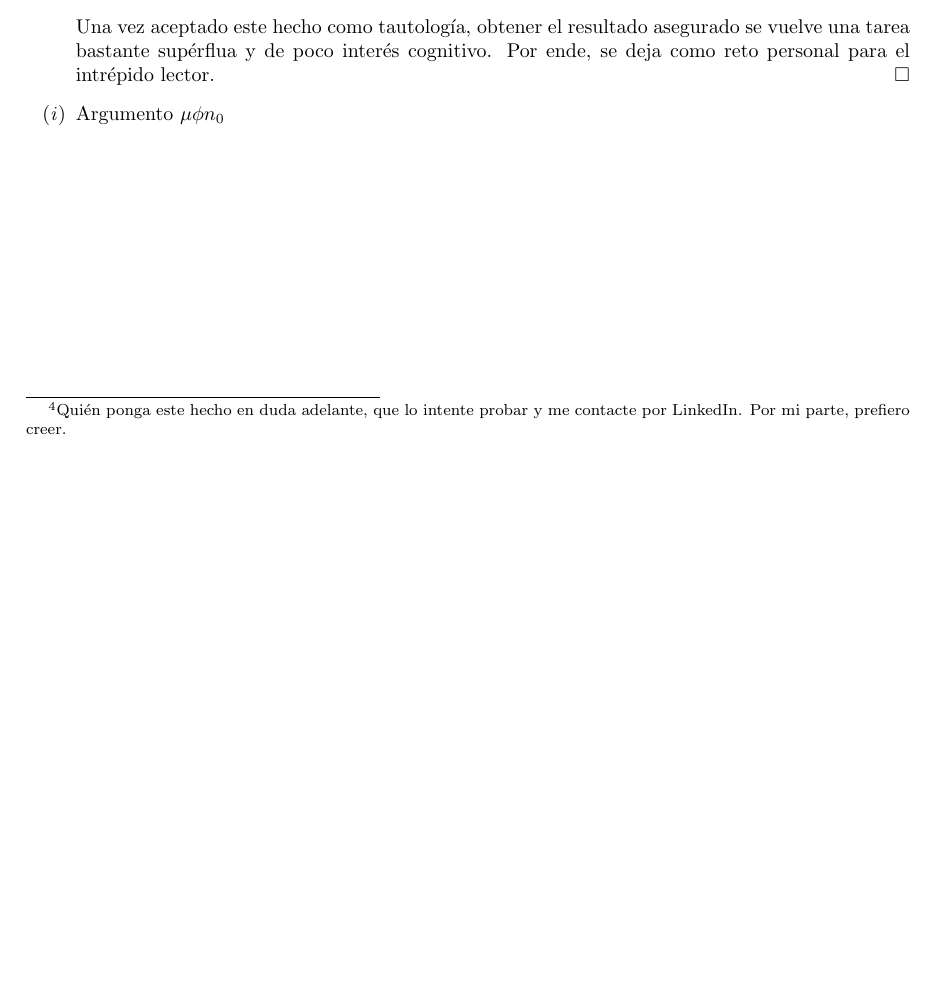
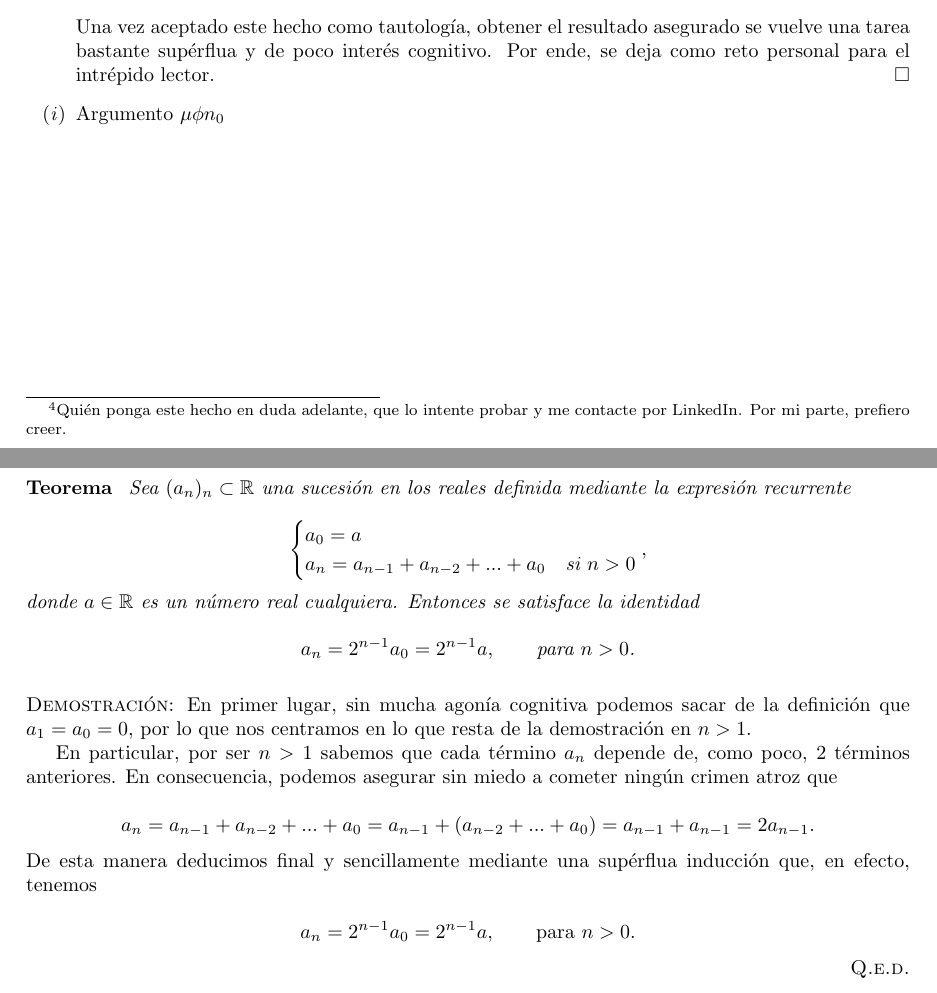
Before and after one commit to Samuuffdzz/delate, a LaTeX document (Uni ej/main.tex): part of page 44 of 44 before the commit and two parts of pages 44 and 45 of 45 after it, the two joined at a grey line, cut so that both start at the same text, the shorter picture padded with empty space. Compiled offline with pdfLaTeX.

Commit message:
New self-discovered result added

```diff
--- a/Uni ej/main.tex
+++ b/Uni ej/main.tex
@@ -1228,4 +1228,35 @@ Sean $(A, \leq)$ y $(B, \leq')$ conjuntos parcialmente ordenados y definimos en
     \item[(\textit{i})] Argumento $\mu\phi n_0$
 \end{enumerate}
 
+\newpage
+
+\section{Resultado sin mucho valor pero que me enorgullece}
+
+\textbf{Teorema} \, \textit{Sea $(a_n)_n \subset \mathbb{R}$ una sucesión en los reales definida mediante la expresión recurrente}
+
+\[
+\begin{cases}
+    a_0 = a \\
+    a_n = a_{n - 1} + a_{n - 2} + ... + a_0 & \textit{si $n > 0$}
+\end{cases},
+\]
+
+\noindent \textit{donde $a \in \mathbb{R}$ es un número real cualquiera. Entonces se satisface la identidad}
+
+\[a_n = 2^{n - 1}a_0 = 2^{n - 1}a, \hspace{20px} \textit{para $n > 0$.}\]
+
+\vspace{10px}
+
+\noindent \textsc{Demostración}: En primer lugar, sin mucha agonía cognitiva podemos sacar de la definición que $a_1 = a_0 = 0$, por lo que nos centramos en lo que resta de la demostración en $n > 1$.
+
+En particular, por ser $n > 1$ sabemos que cada término $a_n$ depende de, como poco, $2$ términos anteriores. En consecuencia, podemos asegurar sin miedo a cometer ningún crimen atroz que
+
+\[a_n = a_{n - 1} + a_{n - 2} + ... + a_0 = a_{n - 1} + (a_{n - 2} + ... + a_0) = a_{n - 1} + a_{n - 1} = 2a_{n - 1}.\]
+
+\noindent De esta manera deducimos final y sencillamente mediante una supérflua inducción que, en efecto, tenemos
+
+\[a_n = 2^{n - 1}a_0 = 2^{n - 1}a, \hspace{20px} \text{para $n > 0$.}\]
+
+\hfill{\textsc{Q.e.d.}}
+
 \end{document}
```
Also changed, not shown: Uni ej/main.pdf, 5 other files.
